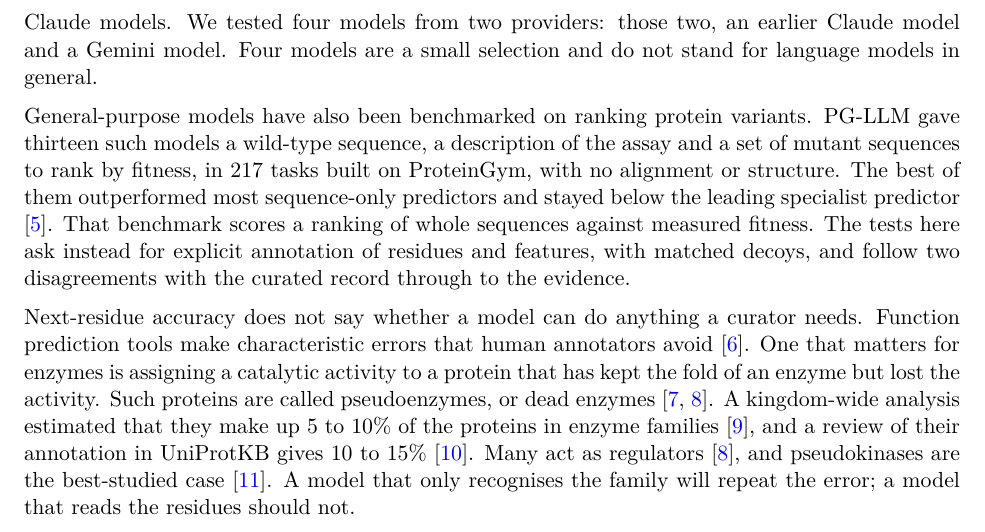
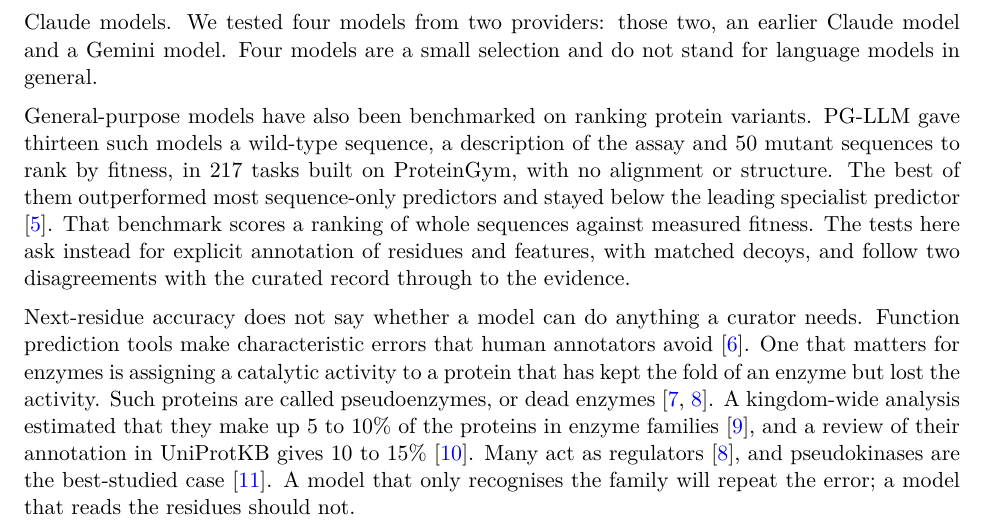
Before and after one commit to ai4curation/fable-sequence-to-function, a LaTeX paper (manuscript.tex): part of page 2 of 19, cut so that both start at the same text. Compiled offline with pdfLaTeX.

Commit message:
Restore '50 mutant sequences' in the PG-LLM sentence (#208)
Checked against the abstract in the preprint's PDF (v1), which states the count.
Rebuilds the PDF.

Co-Authored-By: Claude Fable 5.2 <noreply@anthropic.com>

```diff
--- a/manuscript.tex
+++ b/manuscript.tex
@@ -57,7 +57,7 @@ model and a Gemini model. Four models are a small selection and do not stand for
 general.
 
 General-purpose models have also been benchmarked on ranking protein variants. PG-LLM gave thirteen such
-models a wild-type sequence, a description of the assay and a set of mutant sequences to rank by fitness, in 217
+models a wild-type sequence, a description of the assay and 50 mutant sequences to rank by fitness, in 217
 tasks built on ProteinGym, with no alignment or structure. The best of them outperformed most
 sequence-only predictors and stayed below the leading specialist predictor \citep{arora2026pgllm}. That
 benchmark scores a ranking of whole sequences against measured fitness. The tests here ask instead for
```
Also changed, not shown: manuscript.pdf.
